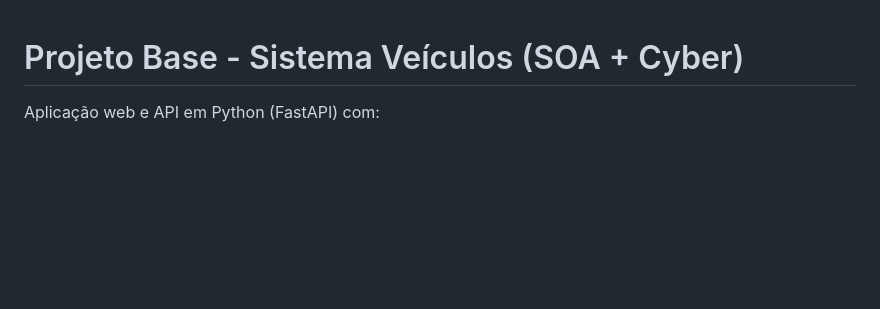
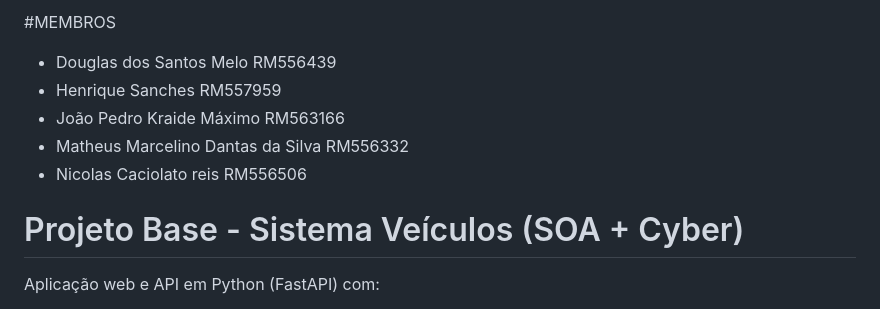
Before and after one commit to JoaoKraideM/sprintSoaCyber, a Markdown page: README.md, the part around the change. Drawn GitHub-style; blank space fills up the shorter version.

```diff
--- a/README.md
+++ b/README.md
@@ -1,5 +1,11 @@
+#MEMBROS
+- Douglas dos Santos Melo RM556439
+- Henrique Sanches RM557959
+- João Pedro Kraide Máximo RM563166
+- Matheus Marcelino Dantas da Silva RM556332
+- Nicolas Caciolato reis RM556506
+
 # Projeto Base - Sistema Veículos (SOA + Cyber)
-
 Aplicação web e API em Python (FastAPI) com:
 - cadastro/login de usuários
 - autenticação JWT com payload em Base64
```
